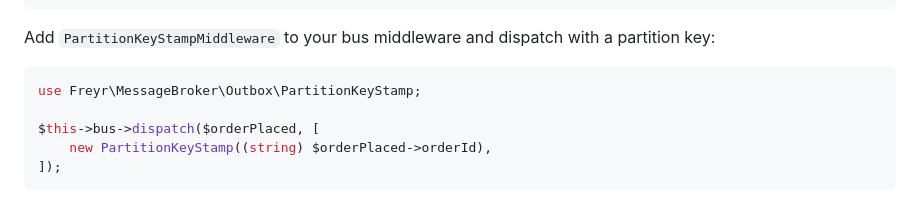
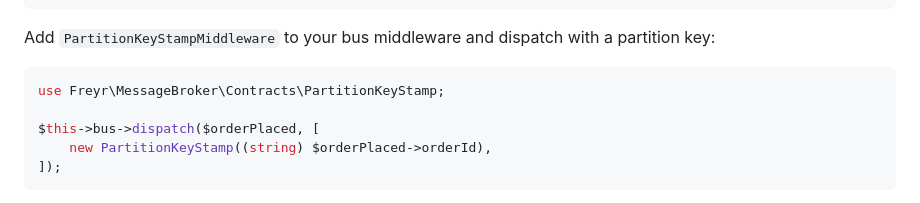
Before and after one commit to freyr/message-broker, a Markdown page: README.md, the part around the change. Rendered like a GitHub page.

Commit message:
docs: update PartitionKeyStamp import to contracts namespace
Fixes #34

Co-Authored-By: Claude Opus 4.6 (1M context) <noreply@anthropic.com>

````diff
--- a/README.md
+++ b/README.md
@@ -186,7 +186,7 @@ framework:
 Add `PartitionKeyStampMiddleware` to your bus middleware and dispatch with a partition key:
 
 ```php
-use Freyr\MessageBroker\Outbox\PartitionKeyStamp;
+use Freyr\MessageBroker\Contracts\PartitionKeyStamp;
 
 $this->bus->dispatch($orderPlaced, [
     new PartitionKeyStamp((string) $orderPlaced->orderId),
````
Also changed, not shown: docs/ordered-delivery.md (+1 -1 lines).
